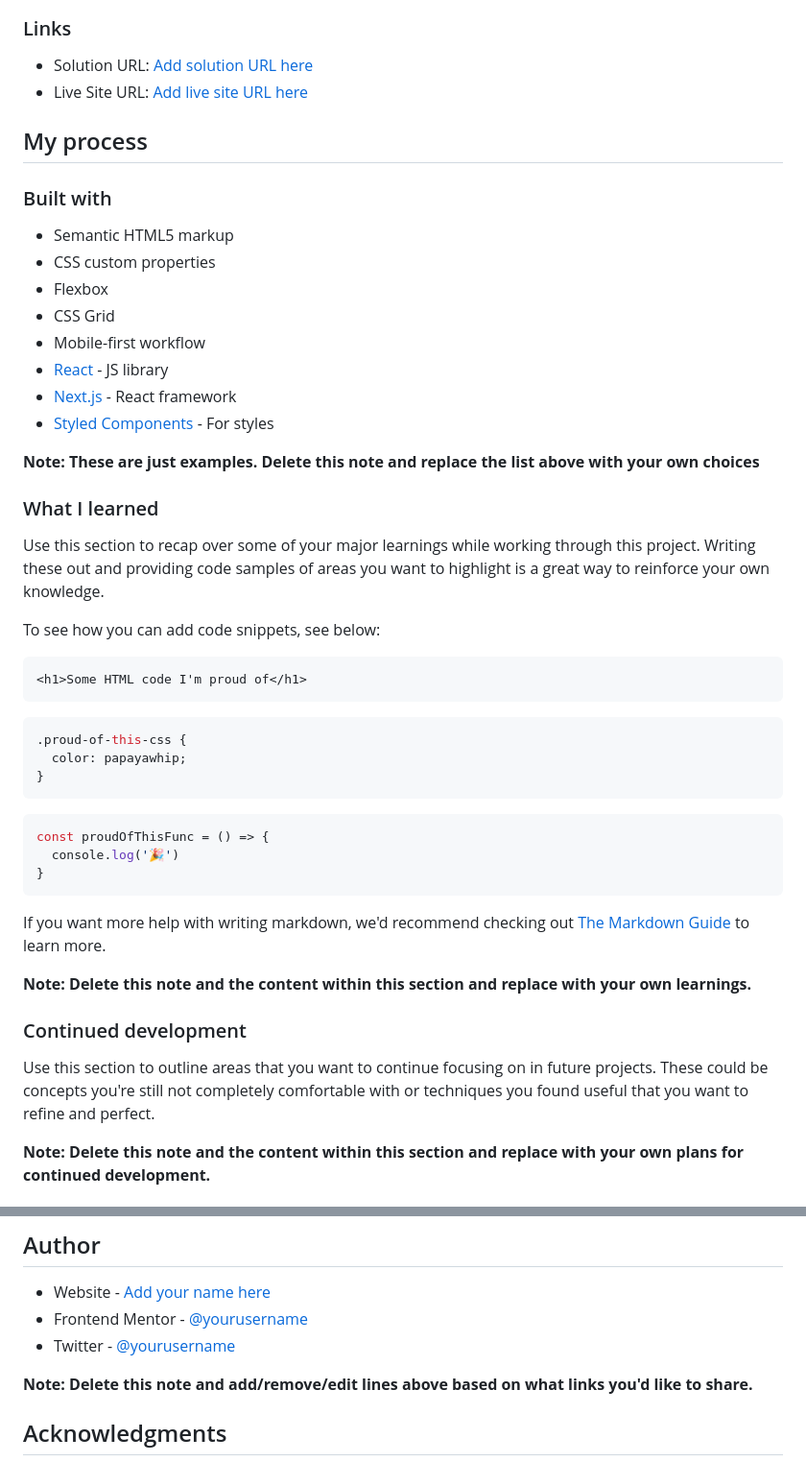
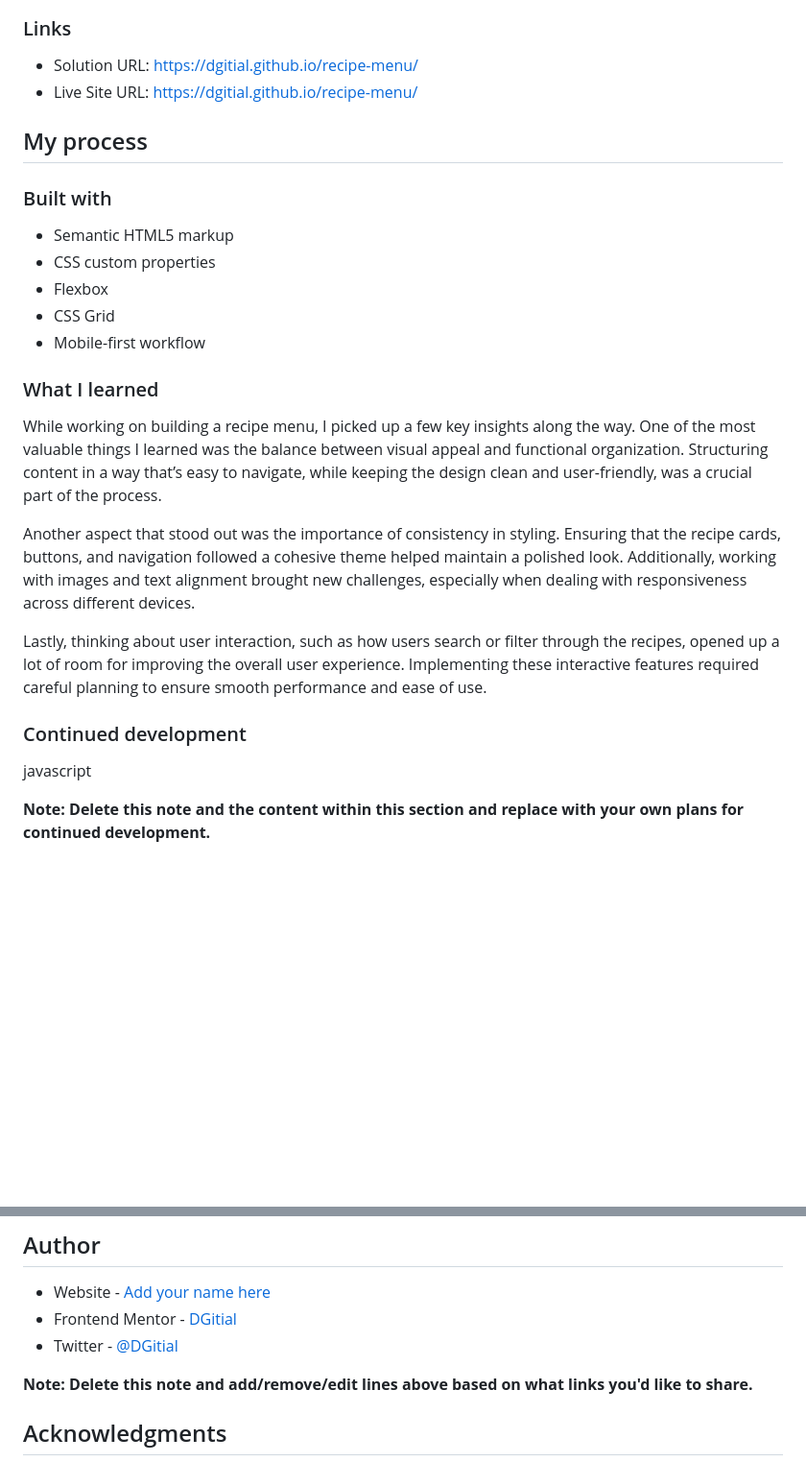
Before and after one commit to Dgitial/recipe-menu, a Markdown page: README-template.md, 2 parts joined by grey strips. Shown at 96% size. Drawn GitHub-style; blank space fills up the shorter version.

````diff
--- a/README-template.md
+++ b/README-template.md
@@ -34,8 +26,8 @@ Then crop/optimize/edit your image however you like, add it to your project, and
 
 ### Links
 
-- Solution URL: [Add solution URL here](https://your-solution-url.com)
-- Live Site URL: [Add live site URL here](https://your-live-site-url.com)
+- Solution URL: [https://dgitial.github.io/recipe-menu/](https://your-solution-url.com)
+- Live Site URL: [https://dgitial.github.io/recipe-menu/](https://your-live-site-url.com)
 
 ## My process
 
@@ -46,39 +38,18 @@ Then crop/optimize/edit your image however you like, add it to your project, and
 - Flexbox
 - CSS Grid
 - Mobile-first workflow
-- [React](https://reactjs.org/) - JS library
-- [Next.js](https://nextjs.org/) - React framework
-- [Styled Components](https://styled-components.com/) - For styles
-
-**Note: These are just examples. Delete this note and replace the list above with your own choices**
 
 ### What I learned
 
-Use this section to recap over some of your major learnings while working through this project. Writing these out and providing code samples of areas you want to highlight is a great way to reinforce your own knowledge.
+While working on building a recipe menu, I picked up a few key insights along the way. One of the most valuable things I learned was the balance between visual appeal and functional organization. Structuring content in a way that’s easy to navigate, while keeping the design clean and user-friendly, was a crucial part of the process.
 
-To see how you can add code snippets, see below:
+Another aspect that stood out was the importance of consistency in styling. Ensuring that the recipe cards, buttons, and navigation followed a cohesive theme helped maintain a polished look. Additionally, working with images and text alignment brought new challenges, especially when dealing with responsiveness across different devices.
 
-```html
-<h1>Some HTML code I'm proud of</h1>
-```
-```css
-.proud-of-this-css {
-  color: papayawhip;
-}
-```
-```js
-const proudOfThisFunc = () => {
-  console.log('🎉')
-}
-```
-
-If you want more help with writing markdown, we'd recommend checking out [The Markdown Guide](https://www.markdownguide.org/) to learn more.
-
-**Note: Delete this note and the content within this section and replace with your own learnings.**
+Lastly, thinking about user interaction, such as how users search or filter through the recipes, opened up a lot of room for improving the overall user experience. Implementing these interactive features required careful planning to ensure smooth performance and ease of use.
 
 ### Continued development
 
-Use this section to outline areas that you want to continue focusing on in future projects. These could be concepts you're still not completely comfortable with or techniques you found useful that you want to refine and perfect.
+javascript
 
 **Note: Delete this note and the content within this section and replace with your own plans for continued development.**
 
@@ -92,8 +63,8 @@ Use this section to outline areas that you want to continue focusing on in futur
 ## Author
 
 - Website - [Add your name here](https://www.your-site.com)
-- Frontend Mentor - [@yourusername](https://www.frontendmentor.io/profile/yourusername)
-- Twitter - [@yourusername](https://www.twitter.com/yourusername)
+- Frontend Mentor - [DGitial](https://www.frontendmentor.io/profile/yourusername)
+- Twitter - [@DGitial](https://www.twitter.com/yourusername)
 
 **Note: Delete this note and add/remove/edit lines above based on what links you'd like to share.**
 
````
Also changed, not shown: other parts of README-template.md (+1 -9 lines).
